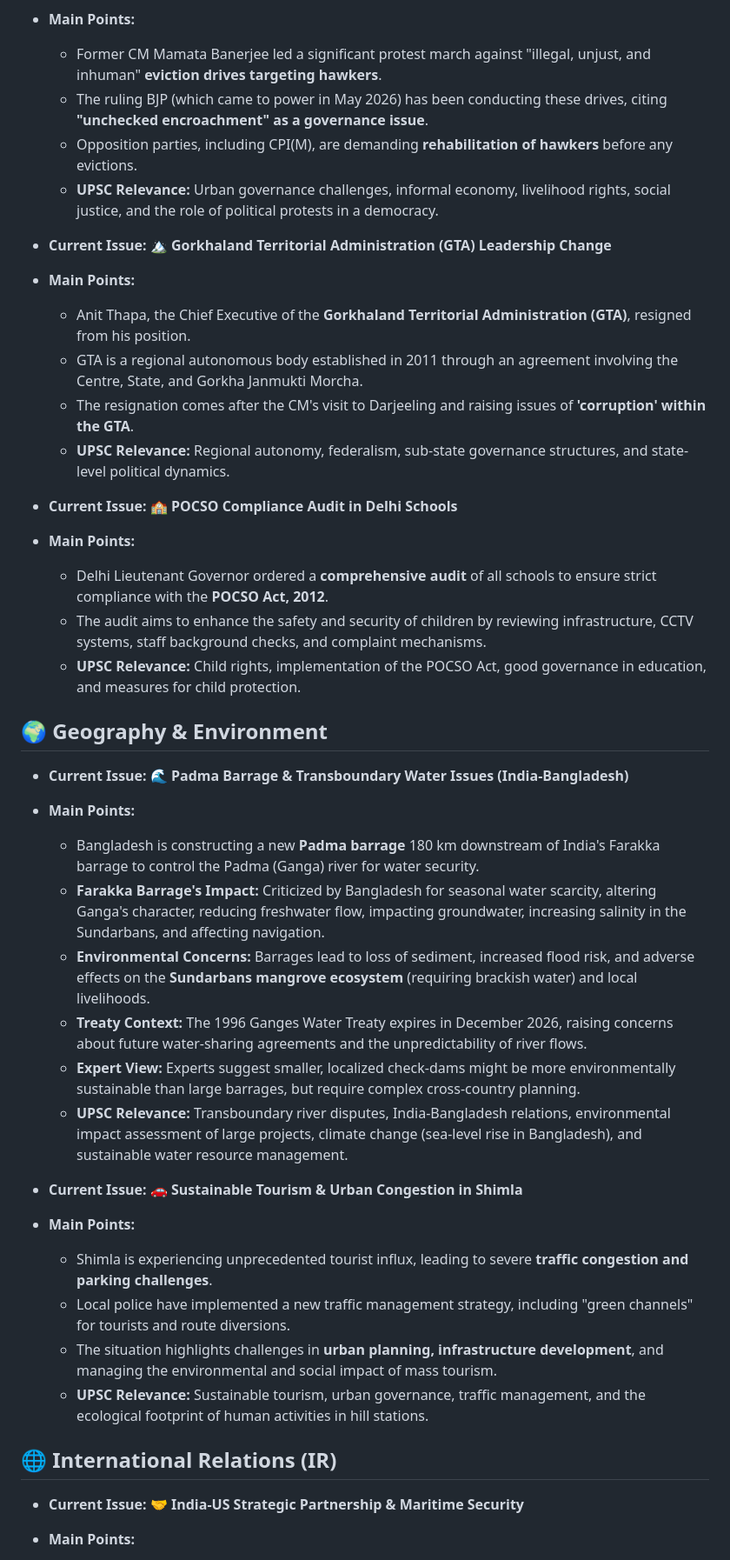
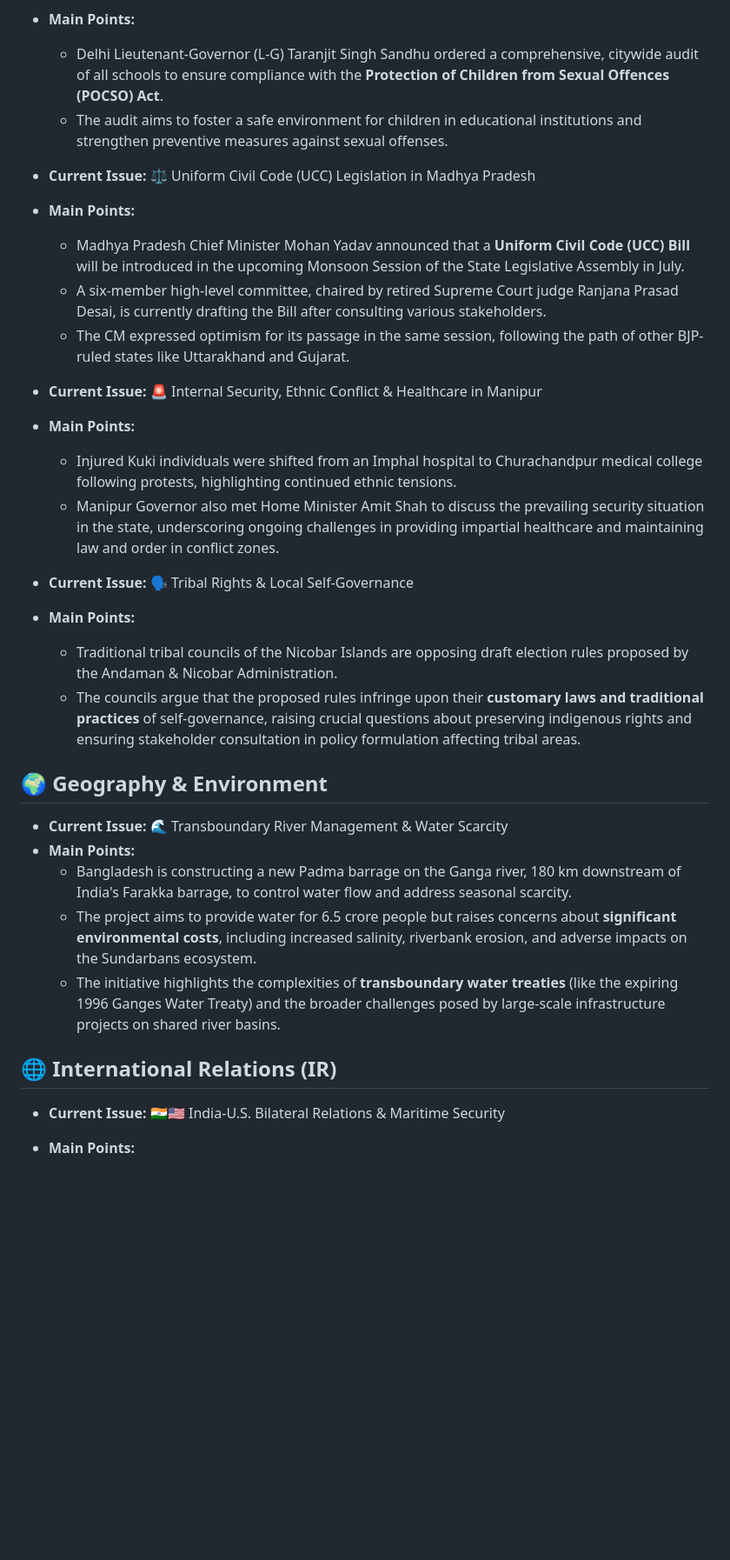
Before and after one commit to aryansonothiya/upscprep, a Markdown page: content.md, the part around one of its changes. Shown at 87% size. Drawn GitHub-style; blank space fills up the shorter version.

Commit message:
Auto update UPSC blog

```diff
--- a/content.md
+++ b/content.md
@@ -40,41 +27,32 @@
 *   **Main Points:**
-    *   Former CM Mamata Banerjee led a significant protest march against "illegal, unjust, and inhuman" **eviction drives targeting hawkers**.
-    *   The ruling BJP (which came to power in May 2026) has been conducting these drives, citing **"unchecked encroachment" as a governance issue**.
-    *   Opposition parties, including CPI(M), are demanding **rehabilitation of hawkers** before any evictions.
-    *   **UPSC Relevance:** Urban governance challenges, informal economy, livelihood rights, social justice, and the role of political protests in a democracy.
+    *   Delhi Lieutenant-Governor (L-G) Taranjit Singh Sandhu ordered a comprehensive, citywide audit of all schools to ensure compliance with the **Protection of Children from Sexual Offences (POCSO) Act**.
+    *   The audit aims to foster a safe environment for children in educational institutions and strengthen preventive measures against sexual offenses.
 
-*   **Current Issue:** 🏔️ **Gorkhaland Territorial Administration (GTA) Leadership Change**
+*   **Current Issue:** ⚖️ Uniform Civil Code (UCC) Legislation in Madhya Pradesh
 *   **Main Points:**
-    *   Anit Thapa, the Chief Executive of the **Gorkhaland Territorial Administration (GTA)**, resigned from his position.
-    *   GTA is a regional autonomous body established in 2011 through an agreement involving the Centre, State, and Gorkha Janmukti Morcha.
-    *   The resignation comes after the CM's visit to Darjeeling and raising issues of **'corruption' within the GTA**.
-    *   **UPSC Relevance:** Regional autonomy, federalism, sub-state governance structures, and state-level political dynamics.
+    *   Madhya Pradesh Chief Minister Mohan Yadav announced that a **Uniform Civil Code (UCC) Bill** will be introduced in the upcoming Monsoon Session of the State Legislative Assembly in July.
+    *   A six-member high-level committee, chaired by retired Supreme Court judge Ranjana Prasad Desai, is currently drafting the Bill after consulting various stakeholders.
+    *   The CM expressed optimism for its passage in the same session, following the path of other BJP-ruled states like Uttarakhand and Gujarat.
 
-*   **Current Issue:** 🏫 **POCSO Compliance Audit in Delhi Schools**
+*   **Current Issue:** 🚨 Internal Security, Ethnic Conflict & Healthcare in Manipur
 *   **Main Points:**
-    *   Delhi Lieutenant Governor ordered a **comprehensive audit** of all schools to ensure strict compliance with the **POCSO Act, 2012**.
-    *   The audit aims to enhance the safety and security of children by reviewing infrastructure, CCTV systems, staff background checks, and complaint mechanisms.
-    *   **UPSC Relevance:** Child rights, implementation of the POCSO Act, good governance in education, and measures for child protection.
+    *   Injured Kuki individuals were shifted from an Imphal hospital to Churachandpur medical college following protests, highlighting continued ethnic tensions.
+    *   Manipur Governor also met Home Minister Amit Shah to discuss the prevailing security situation in the state, underscoring ongoing challenges in providing impartial healthcare and maintaining law and order in conflict zones.
+
+*   **Current Issue:** 🗣️ Tribal Rights & Local Self-Governance
+*   **Main Points:**
+    *   Traditional tribal councils of the Nicobar Islands are opposing draft election rules proposed by the Andaman & Nicobar Administration.
+    *   The councils argue that the proposed rules infringe upon their **customary laws and traditional practices** of self-governance, raising crucial questions about preserving indigenous rights and ensuring stakeholder consultation in policy formulation affecting tribal areas.
 
 ## 🌍 Geography & Environment
 
-*   **Current Issue:** 🌊 **Padma Barrage & Transboundary Water Issues (India-Bangladesh)**
+*   **Current Issue:** 🌊 Transboundary River Management & Water Scarcity
 *   **Main Points:**
-    *   Bangladesh is constructing a new **Padma barrage** 180 km downstream of India's Farakka barrage to control the Padma (Ganga) river for water security.
-    *   **Farakka Barrage's Impact:** Criticized by Bangladesh for seasonal water scarcity, altering Ganga's character, reducing freshwater flow, impacting groundwater, increasing salinity in the Sundarbans, and affecting navigation.
-    *   **Environmental Concerns:** Barrages lead to loss of sediment, increased flood risk, and adverse effects on the **Sundarbans mangrove ecosystem** (requiring brackish water) and local livelihoods.
-    *   **Treaty Context:** The 1996 Ganges Water Treaty expires in December 2026, raising concerns about future water-sharing agreements and the unpredictability of river flows.
-    *   **Expert View:** Experts suggest smaller, localized check-dams might be more environmentally sustainable than large barrages, but require complex cross-country planning.
-    *   **UPSC Relevance:** Transboundary river disputes, India-Bangladesh relations, environmental impact assessment of large projects, climate change (sea-level rise in Bangladesh), and sustainable water resource management.
-
-*   **Current Issue:** 🚗 **Sustainable Tourism & Urban Congestion in Shimla**
-*   **Main Points:**
-    *   Shimla is experiencing unprecedented tourist influx, leading to severe **traffic congestion and parking challenges**.
-    *   Local police have implemented a new traffic management strategy, including "green channels" for tourists and route diversions.
-    *   The situation highlights challenges in **urban planning, infrastructure development**, and managing the environmental and social impact of mass tourism.
-    *   **UPSC Relevance:** Sustainable tourism, urban governance, traffic management, and the ecological footprint of human activities in hill stations.
+    *   Bangladesh is constructing a new Padma barrage on the Ganga river, 180 km downstream of India's Farakka barrage, to control water flow and address seasonal scarcity.
+    *   The project aims to provide water for 6.5 crore people but raises concerns about **significant environmental costs**, including increased salinity, riverbank erosion, and adverse impacts on the Sundarbans ecosystem.
+    *   The initiative highlights the complexities of **transboundary water treaties** (like the expiring 1996 Ganges Water Treaty) and the broader challenges posed by large-scale infrastructure projects on shared river basins.
 
 ## 🌐 International Relations (IR)
 
-*   **Current Issue:** 🤝 **India-US Strategic Partnership & Maritime Security**
+*   **Current Issue:** 🇮🇳🇺🇸 India-U.S. Bilateral Relations & Maritime Security
 *   **Main Points:**
```
Also changed, not shown: other parts of content.md (+34 -51 lines).
